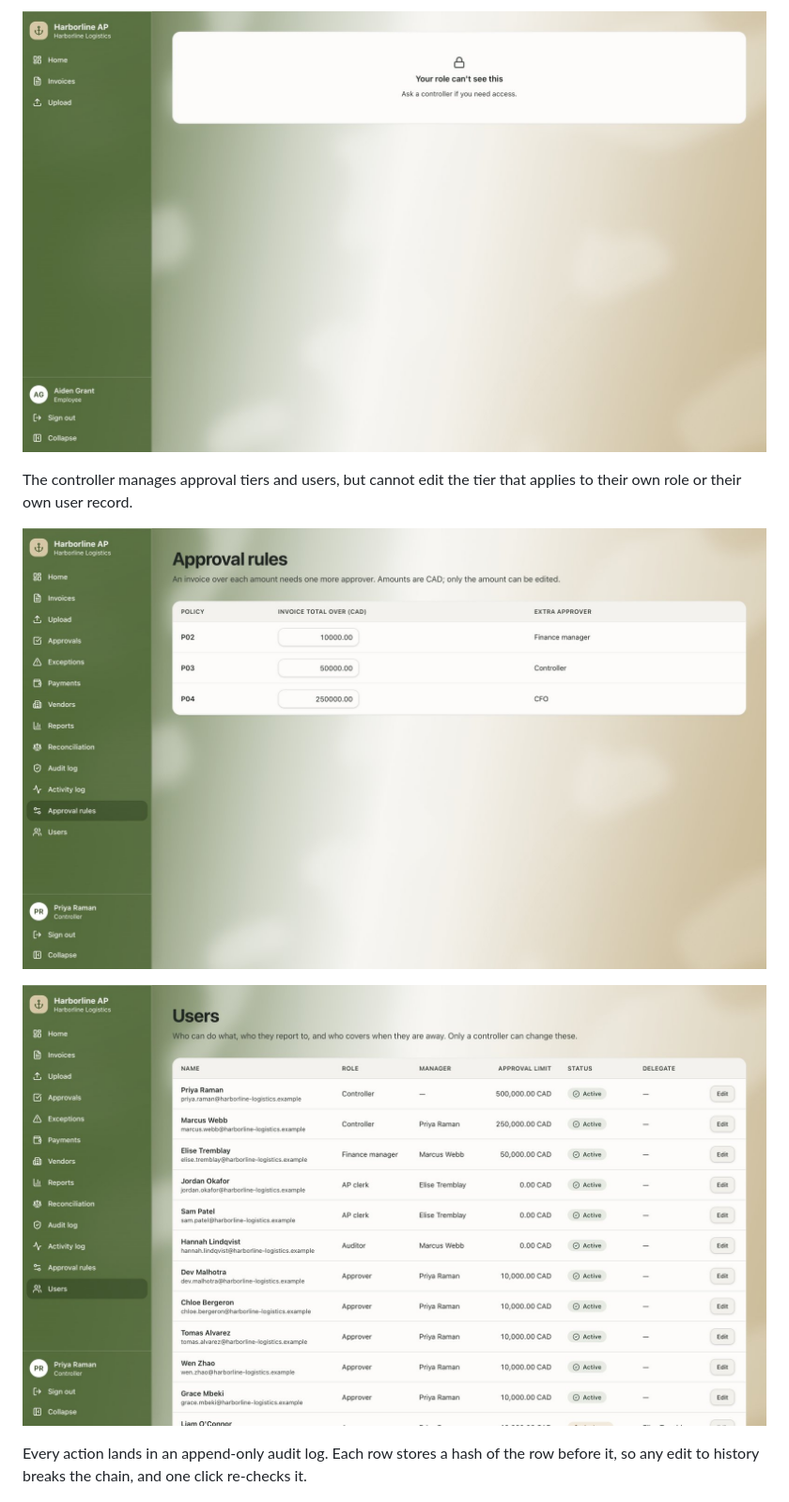
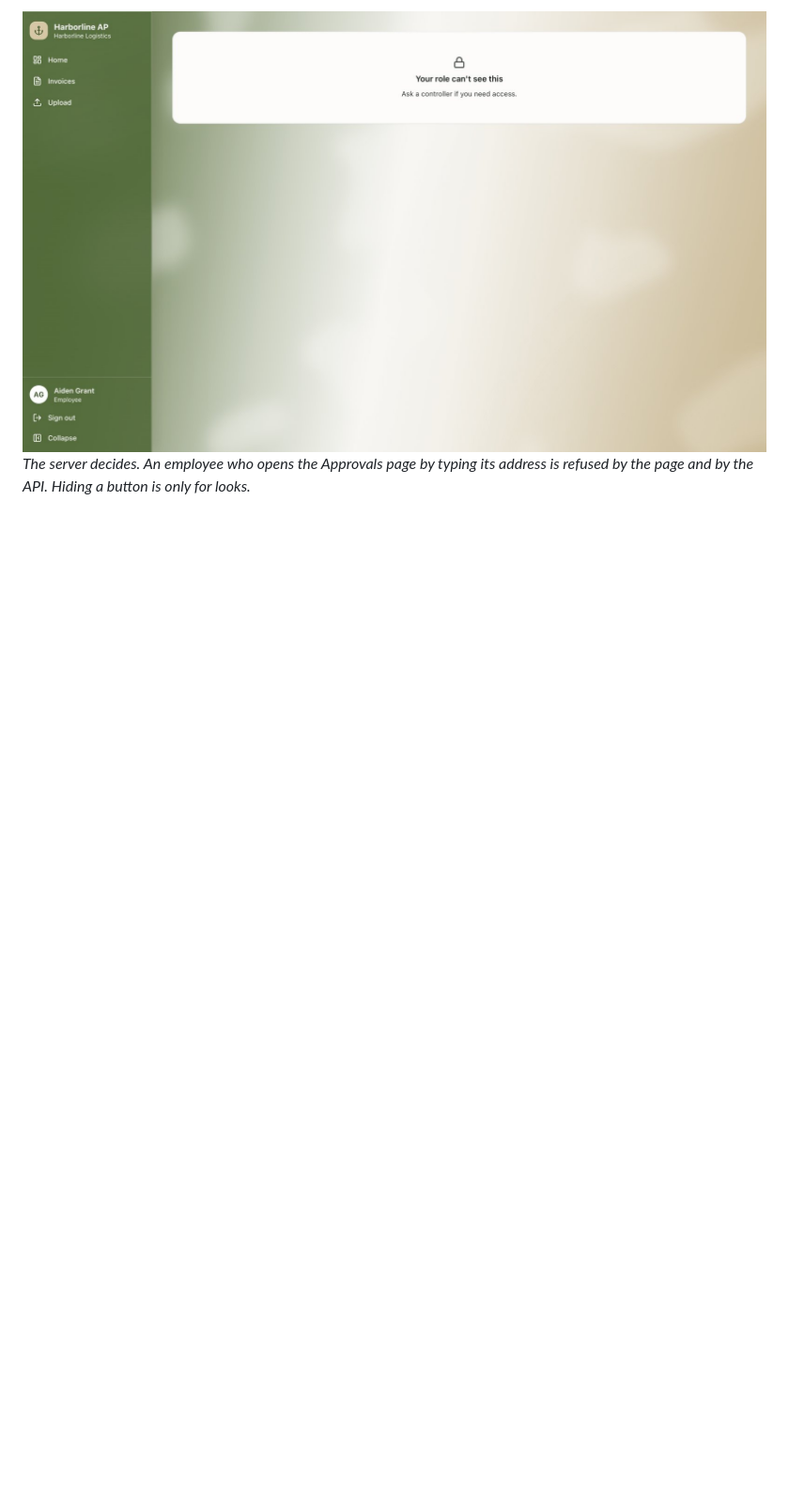
Before and after one commit to OffshoreX/brim-ap, a Markdown page: README.md, the part around one of its changes. Shown at 94% size. Drawn GitHub-style; pictures changed too: docs/images/rules.jpg (deleted), docs/images/users.jpg (deleted); blank space fills up the shorter version.

```diff
--- a/README.md
+++ b/README.md
@@ -12,12 +17,5 @@ Each role sees only what it needs, and the server enforces it: an employee who o
 
 ![Employee blocked from the Approvals page](docs/images/blocked.jpg)
-
-The controller manages approval tiers and users, but cannot edit the tier that applies to their own role or their own user record.
-
-![Approval rules](docs/images/rules.jpg)
-
-![User and role management](docs/images/users.jpg)
-
-Every action lands in an append-only audit log. Each row stores a hash of the row before it, so any edit to history breaks the chain, and one click re-checks it.
+*The server decides. An employee who opens the Approvals page by typing its address is refused by the page and by the API. Hiding a button is only for looks.*
 
 ![Audit log with the chain verified](docs/images/audit.jpg)
```
Also changed, not shown: other parts of README.md (+8 -2 lines), docs/images/home.jpg (added), docs/images/invoice.jpg (added).
